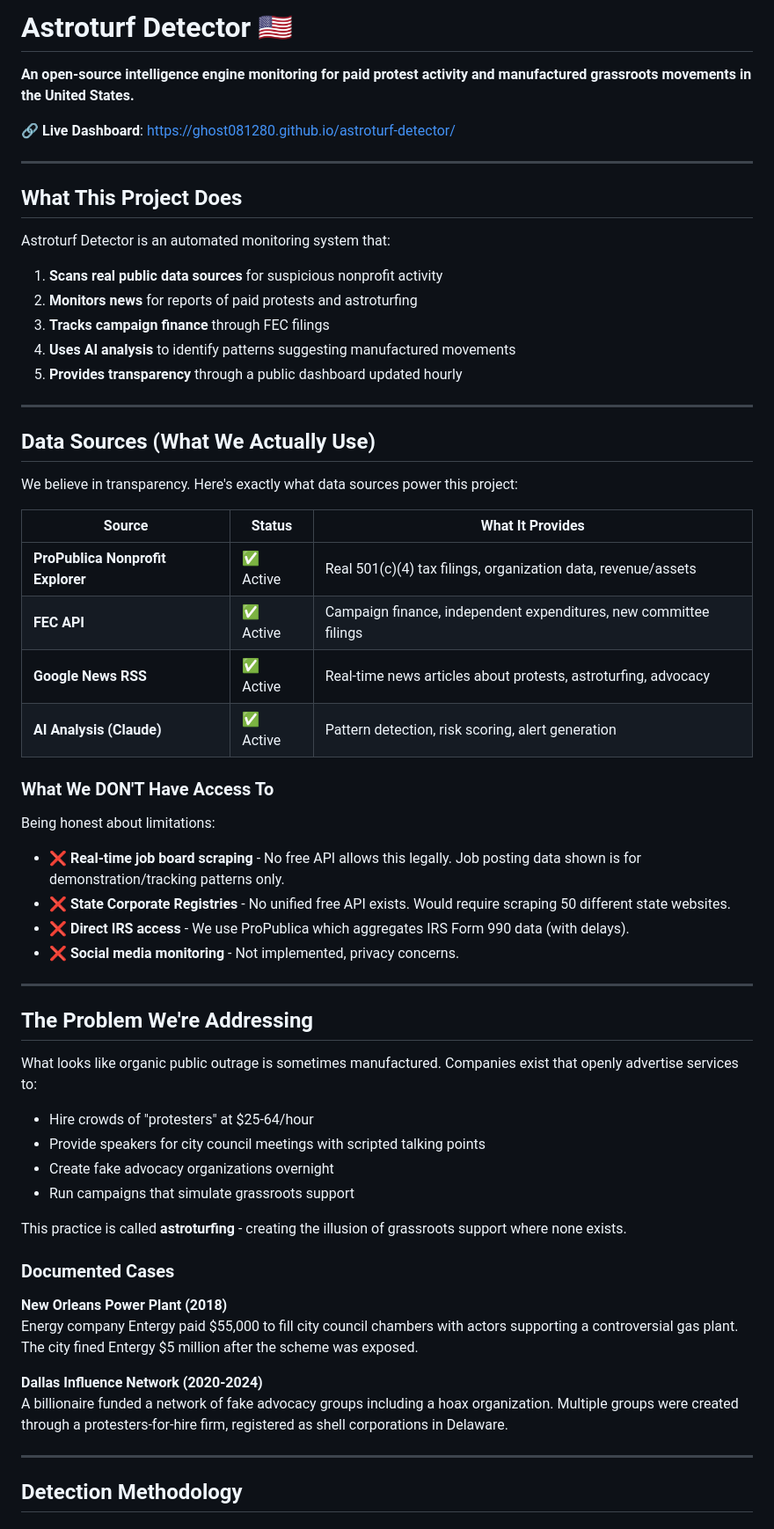
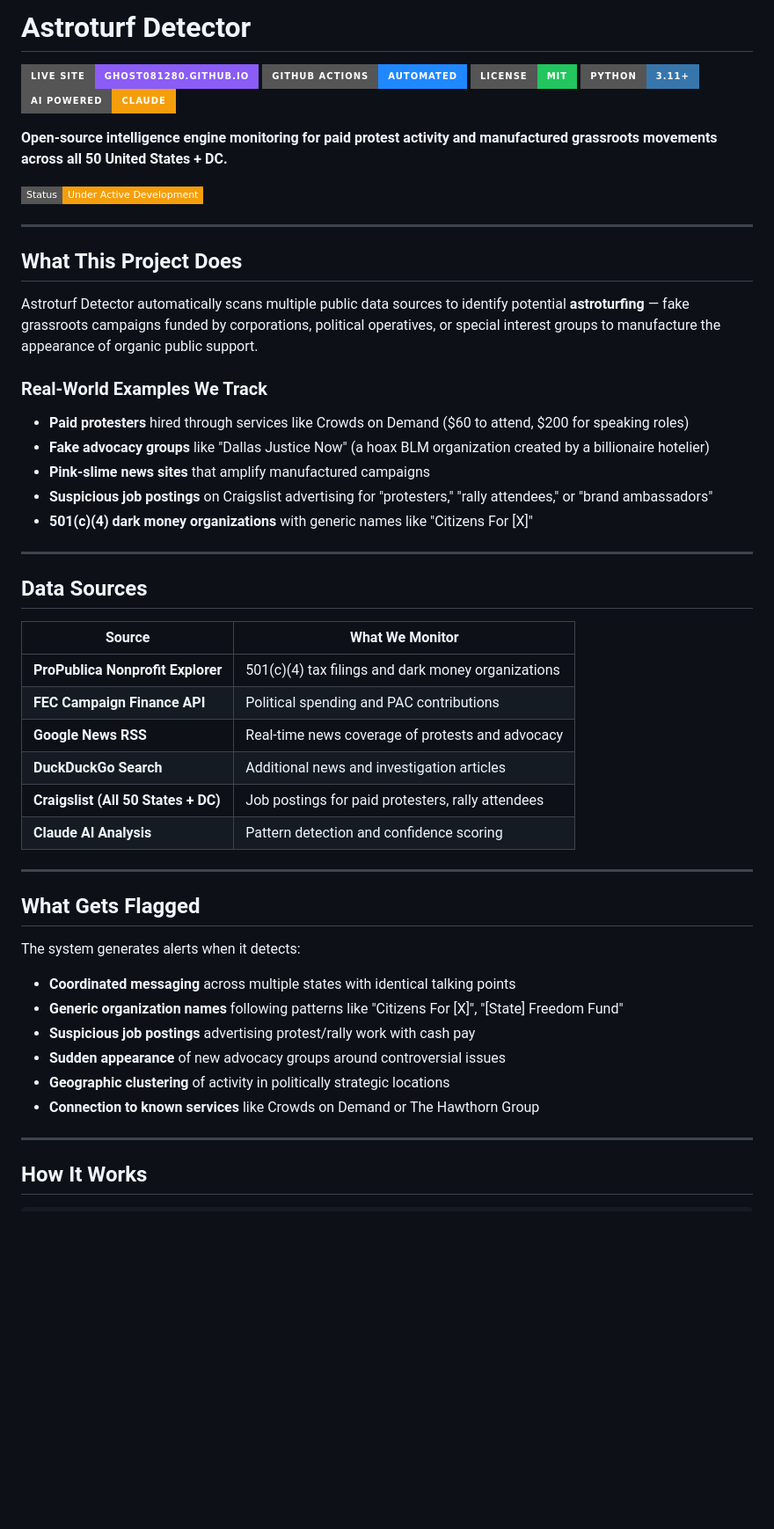
Before and after one commit to Ghost081280/astroturf-detector, a Markdown page: README.md, the part around one of its changes. Shown at 88% size. GitHub-like rendering; badges without logos; blank space fills up the shorter version.

```diff
--- a/README.md
+++ b/README.md
@@ -1,65 +1,56 @@
-# Astroturf Detector 🇺🇸
+# Astroturf Detector
 
-**An open-source intelligence engine monitoring for paid protest activity and manufactured grassroots movements in the United States.**
+[![Live Site](https://img.shields.io/badge/Live_Site-ghost081280.github.io-8b5cf6?style=for-the-badge)](https://ghost081280.github.io/astroturf-detector/)
+[![GitHub Actions](https://img.shields.io/badge/GitHub_Actions-Automated-2088FF?style=for-the-badge&logo=github-actions&logoColor=white)](https://github.com/Ghost081280/astroturf-detector/actions)
+[![License](https://img.shields.io/badge/License-MIT-22c55e?style=for-the-badge)](LICENSE)
+[![Python](https://img.shields.io/badge/Python-3.11+-3776AB?style=for-the-badge&logo=python&logoColor=white)](https://python.org)
+[![AI Powered](https://img.shields.io/badge/AI_Powered-Claude-f59e0b?style=for-the-badge&logo=anthropic&logoColor=white)](https://anthropic.com)
 
-🔗 **Live Dashboard**: [https://ghost081280.github.io/astroturf-detector/](https://ghost081280.github.io/astroturf-detector/)
+**Open-source intelligence engine monitoring for paid protest activity and manufactured grassroots movements across all 50 United States + DC.**
+
+![Dashboard Preview](https://img.shields.io/badge/Status-Under_Active_Development-f59e0b?style=flat-square)
 
 ---
 
 ## What This Project Does
 
-Astroturf Detector is an automated monitoring system that:
+Astroturf Detector automatically scans multiple public data sources to identify potential **astroturfing** — fake grassroots campaigns funded by corporations, political operatives, or special interest groups to manufacture the appearance of organic public support.
 
-1. **Scans real public data sources** for suspicious nonprofit activity
-2. **Monitors news** for reports of paid protests and astroturfing
-3. **Tracks campaign finance** through FEC filings
-4. **Uses AI analysis** to identify patterns suggesting manufactured movements
-5. **Provides transparency** through a public dashboard updated hourly
+### Real-World Examples We Track
+
+- **Paid protesters** hired through services like Crowds on Demand ($60 to attend, $200 for speaking roles)
+- **Fake advocacy groups** like "Dallas Justice Now" (a hoax BLM organization created by a billionaire hotelier)
+- **Pink-slime news sites** that amplify manufactured campaigns
+- **Suspicious job postings** on Craigslist advertising for "protesters," "rally attendees," or "brand ambassadors"
+- **501(c)(4) dark money organizations** with generic names like "Citizens For [X]"
 
 ---
 
-## Data Sources (What We Actually Use)
+## Data Sources
 
-We believe in transparency. Here's exactly what data sources power this project:
-
-| Source | Status | What It Provides |
-|--------|--------|------------------|
-| **ProPublica Nonprofit Explorer** | ✅ Active | Real 501(c)(4) tax filings, organization data, revenue/assets |
-| **FEC API** | ✅ Active | Campaign finance, independent expenditures, new committee filings |
-| **Google News RSS** | ✅ Active | Real-time news articles about protests, astroturfing, advocacy |
-| **AI Analysis (Claude)** | ✅ Active | Pattern detection, risk scoring, alert generation |
-
-### What We DON'T Have Access To
-
-Being honest about limitations:
-
-- ❌ **Real-time job board scraping** - No free API allows this legally. Job posting data shown is for demonstration/tracking patterns only.
-- ❌ **State Corporate Registries** - No unified free API exists. Would require scraping 50 different state websites.
-- ❌ **Direct IRS access** - We use ProPublica which aggregates IRS Form 990 data (with delays).
-- ❌ **Social media monitoring** - Not implemented, privacy concerns.
+| Source | What We Monitor |
+|--------|-----------------|
+| **ProPublica Nonprofit Explorer** | 501(c)(4) tax filings and dark money organizations |
+| **FEC Campaign Finance API** | Political spending and PAC contributions |
+| **Google News RSS** | Real-time news coverage of protests and advocacy |
+| **DuckDuckGo Search** | Additional news and investigation articles |
+| **Craigslist (All 50 States + DC)** | Job postings for paid protesters, rally attendees |
+| **Claude AI Analysis** | Pattern detection and confidence scoring |
 
 ---
 
-## The Problem We're Addressing
+## What Gets Flagged
 
-What looks like organic public outrage is sometimes manufactured. Companies exist that openly advertise services to:
+The system generates alerts when it detects:
 
-- Hire crowds of "protesters" at $25-64/hour
-- Provide speakers for city council meetings with scripted talking points
-- Create fake advocacy organizations overnight
-- Run campaigns that simulate grassroots support
-
-This practice is called **astroturfing** - creating the illusion of grassroots support where none exists.
-
-### Documented Cases
-
-**New Orleans Power Plant (2018)**
-Energy company Entergy paid $55,000 to fill city council chambers with actors supporting a controversial gas plant. The city fined Entergy $5 million after the scheme was exposed.
-
-**Dallas Influence Network (2020-2024)**
-A billionaire funded a network of fake advocacy groups including a hoax organization. Multiple groups were created through a protesters-for-hire firm, registered as shell corporations in Delaware.
+- **Coordinated messaging** across multiple states with identical talking points
+- **Generic organization names** following patterns like "Citizens For [X]", "[State] Freedom Fund"
+- **Suspicious job postings** advertising protest/rally work with cash pay
+- **Sudden appearance** of new advocacy groups around controversial issues
+- **Geographic clustering** of activity in politically strategic locations
+- **Connection to known services** like Crowds on Demand or The Hawthorn Group
 
 ---
 
-## Detection Methodology
+## How It Works
 
```
Also changed, not shown: other parts of README.md (+59 -130 lines).
